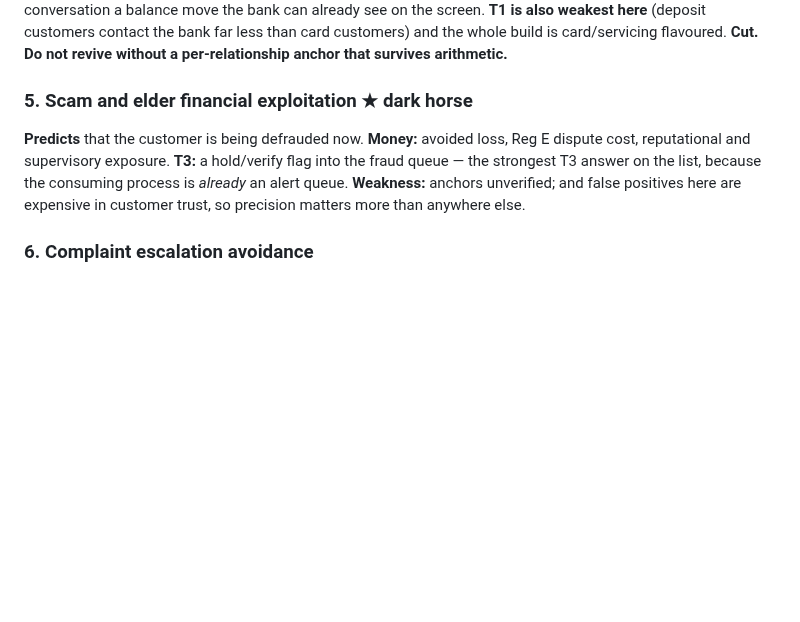
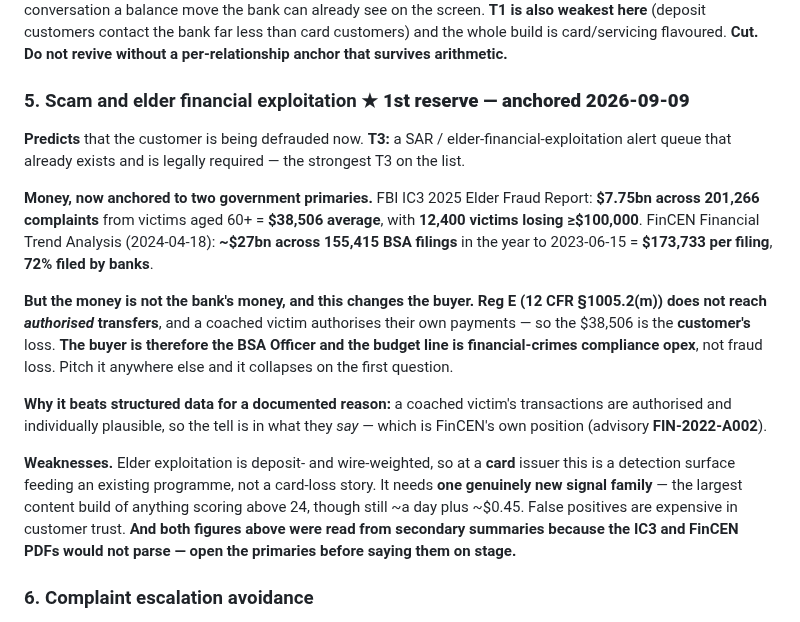
Before and after one commit to ravijp/Genesis_2026, a Markdown page: docs/credit-card/04-ALTERNATE-STORIES.md, the part around the change. Rendered like a GitHub page; blank space fills up the shorter version.

Commit message:
docs: anchor the scam/elder profile, and correct who owns the money
It is now the 1st reserve, so 'anchors unverified' was the wrong state to leave it
in. Two government primaries with denominators, plus the finding that matters more
than either: Reg E does not reach authorised transfers, so the $38,506 is the
customer's loss, not the bank's -- which moves the buyer to the BSA Officer and
the budget to financial-crimes compliance opex.

Both figures came from secondary summaries because the source PDFs would not
parse. Flagged in place as verify-before-stage.

Co-Authored-By: Claude Opus 5 (1M context) <noreply@anthropic.com>

```diff
--- a/docs/credit-card/04-ALTERNATE-STORIES.md
+++ b/docs/credit-card/04-ALTERNATE-STORIES.md
@@ -231,12 +231,31 @@ already see on the screen. **T1 is also weakest here** (deposit customers contac
 than card customers) and the whole build is card/servicing flavoured. **Cut. Do not revive without a
 per-relationship anchor that survives arithmetic.**
 
-### 5. Scam and elder financial exploitation ★ dark horse
-**Predicts** that the customer is being defrauded now. **Money:** avoided loss, Reg E dispute cost,
-reputational and supervisory exposure. **T3:** a hold/verify flag into the fraud queue — the strongest
-T3 answer on the list, because the consuming process is *already* an alert queue. **Weakness:** anchors
-unverified; and false positives here are expensive in customer trust, so precision matters more than
-anywhere else.
+### 5. Scam and elder financial exploitation ★ **1st reserve — anchored 2026-09-09**
+**Predicts** that the customer is being defrauded now. **T3:** a SAR / elder-financial-exploitation
+alert queue that already exists and is legally required — the strongest T3 on the list.
+
+**Money, now anchored to two government primaries.** FBI IC3 2025 Elder Fraud Report: **$7.75bn across
+201,266 complaints** from victims aged 60+ = **$38,506 average**, with **12,400 victims losing
+≥$100,000**. FinCEN Financial Trend Analysis (2024-04-18): **~$27bn across 155,415 BSA filings** in the
+year to 2023-06-15 = **$173,733 per filing**, **72% filed by banks**.
+
+**But the money is not the bank's money, and this changes the buyer.** **Reg E (12 CFR §1005.2(m))
+does not reach *authorised* transfers**, and a coached victim authorises their own payments — so the
+$38,506 is the **customer's** loss. **The buyer is therefore the BSA Officer and the budget line is
+financial-crimes compliance opex**, not fraud loss. Pitch it anywhere else and it collapses on the
+first question.
+
+**Why it beats structured data for a documented reason:** a coached victim's transactions are
+authorised and individually plausible, so the tell is in what they *say* — which is FinCEN's own
+position (advisory **FIN-2022-A002**).
+
+**Weaknesses.** Elder exploitation is deposit- and wire-weighted, so at a **card** issuer this is a
+detection surface feeding an existing programme, not a card-loss story. It needs **one genuinely new
+signal family** — the largest content build of anything scoring above 24, though still ~a day plus
+~$0.45. False positives are expensive in customer trust. **And both figures above were read from
+secondary summaries because the IC3 and FinCEN PDFs would not parse — open the primaries before
+saying them on stage.**
 
 ### 6. Complaint escalation avoidance
 **Predicts** a complaint becoming formal or regulator-facing. **Money:** remediation and handling cost.
```
